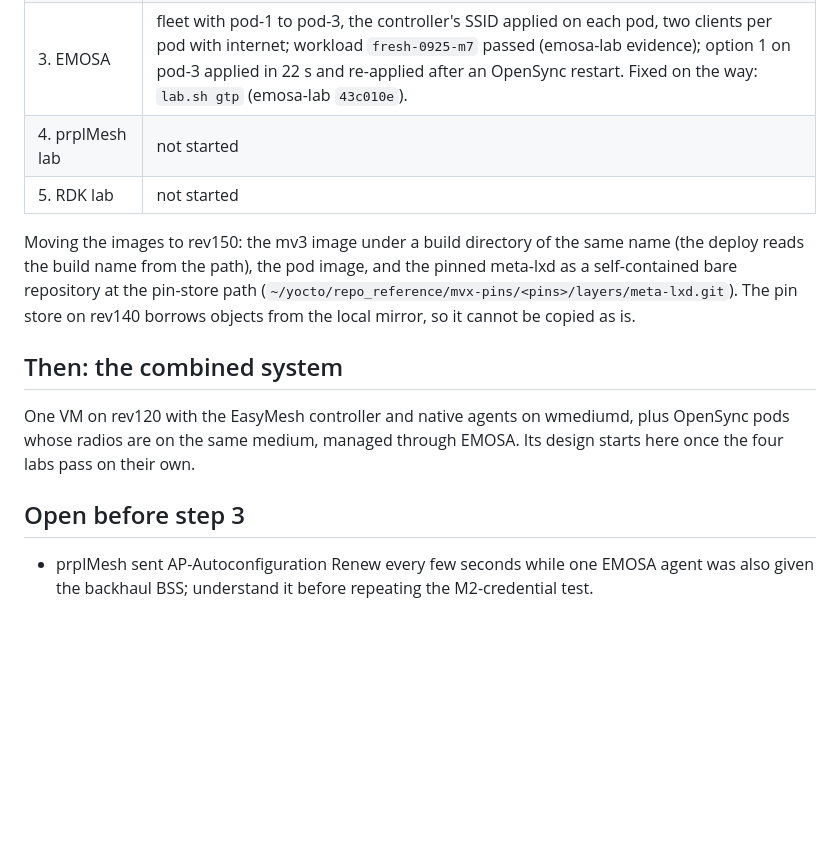
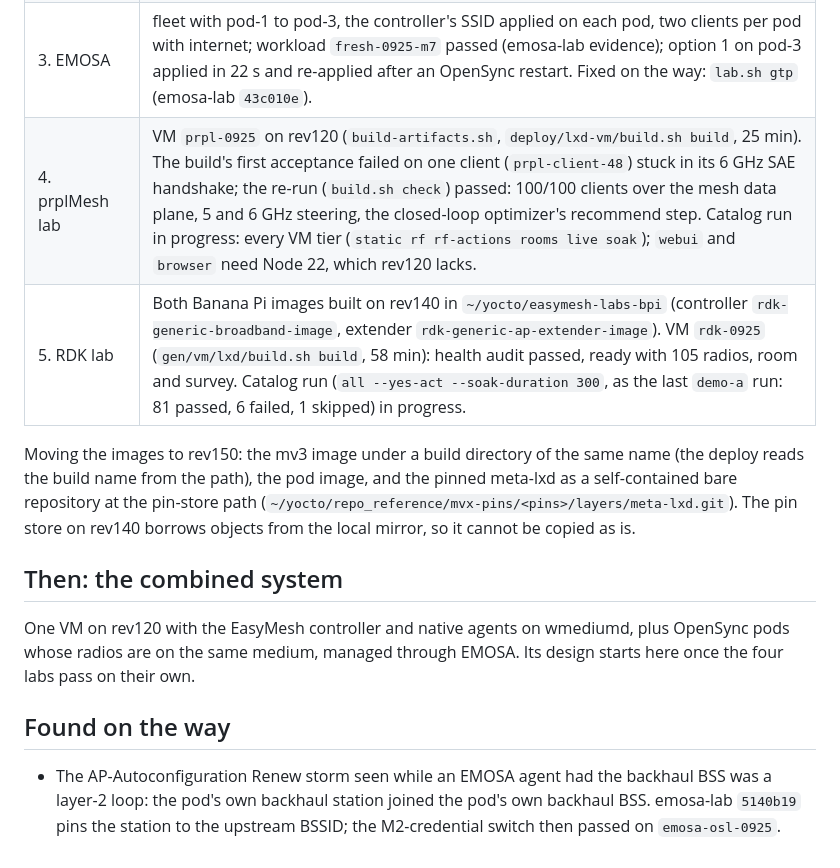
Before and after one commit to boardfarmdevs/easymesh-labs, a Markdown page: docs/fresh-build.md, the part around the change. Drawn GitHub-style; blank space fills up the shorter version.

Commit message:
Fresh build: steps 4 and 5 VMs built, catalog runs started; the Renew storm was a loop

```diff
--- a/docs/fresh-build.md
+++ b/docs/fresh-build.md
@@ -52,8 +52,8 @@ Each host gets the workspace at `~/git/easymesh-labs` (`./sync --pinned`).
 | 1. Workspace | rev140, rev150, rev120 |
 | 2. OpenSync lab | mv3 image on rev140: installed packages identical to the reference (210), every SRCREV matches the pins. Pod image `mvx-pod-20260924183456` with both patches. VM `emosa-osl-0925` on rev150 (8 CPU, 16 GB, 32 hwsim radios): `setup-vm.sh all`, `deploy-mvx.sh all` and `mesh`, 89 checks passed, none failed. |
 | 3. EMOSA | fleet with pod-1 to pod-3, the controller's SSID applied on each pod, two clients per pod with internet; workload `fresh-0925-m7` passed (emosa-lab evidence); option 1 on pod-3 applied in 22 s and re-applied after an OpenSync restart. Fixed on the way: `lab.sh gtp` (emosa-lab `43c010e`). |
-| 4. prplMesh lab | not started |
-| 5. RDK lab | not started |
+| 4. prplMesh lab | VM `prpl-0925` on rev120 (`build-artifacts.sh`, `deploy/lxd-vm/build.sh build`, 25 min). The build's first acceptance failed on one client (`prpl-client-48`) stuck in its 6 GHz SAE handshake; the re-run (`build.sh check`) passed: 100/100 clients over the mesh data plane, 5 and 6 GHz steering, the closed-loop optimizer's recommend step. Catalog run in progress: every VM tier (`static rf rf-actions rooms live soak`); `webui` and `browser` need Node 22, which rev120 lacks. |
+| 5. RDK lab | Both Banana Pi images built on rev140 in `~/yocto/easymesh-labs-bpi` (controller `rdk-generic-broadband-image`, extender `rdk-generic-ap-extender-image`). VM `rdk-0925` (`gen/vm/lxd/build.sh build`, 58 min): health audit passed, ready with 105 radios, room and survey. Catalog run (`all --yes-act --soak-duration 300`, as the last `demo-a` run: 81 passed, 6 failed, 1 skipped) in progress. |
 
 Moving the images to rev150: the mv3 image under a build directory of the same
 name (the deploy reads the build name from the path), the pod image, and the
@@ -67,8 +67,9 @@ One VM on rev120 with the EasyMesh controller and native agents on wmediumd, plu
 OpenSync pods whose radios are on the same medium, managed through EMOSA. Its
 design starts here once the four labs pass on their own.
 
-## Open before step 3
+## Found on the way
 
-- prplMesh sent AP-Autoconfiguration Renew every few seconds while one EMOSA
-  agent was also given the backhaul BSS; understand it before repeating the
-  M2-credential test.
+- The AP-Autoconfiguration Renew storm seen while an EMOSA agent had the
+  backhaul BSS was a layer-2 loop: the pod's own backhaul station joined the
+  pod's own backhaul BSS. emosa-lab `5140b19` pins the station to the upstream
+  BSSID; the M2-credential switch then passed on `emosa-osl-0925`.
```
